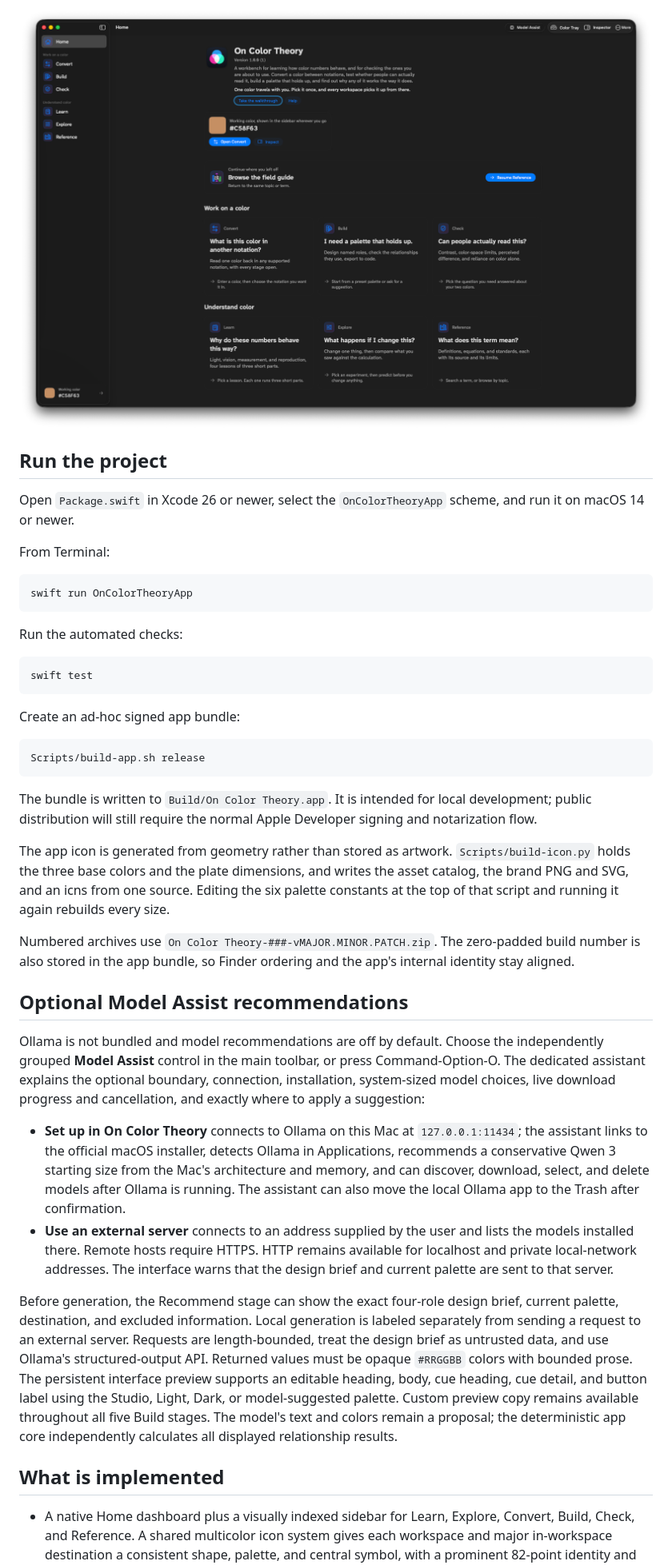
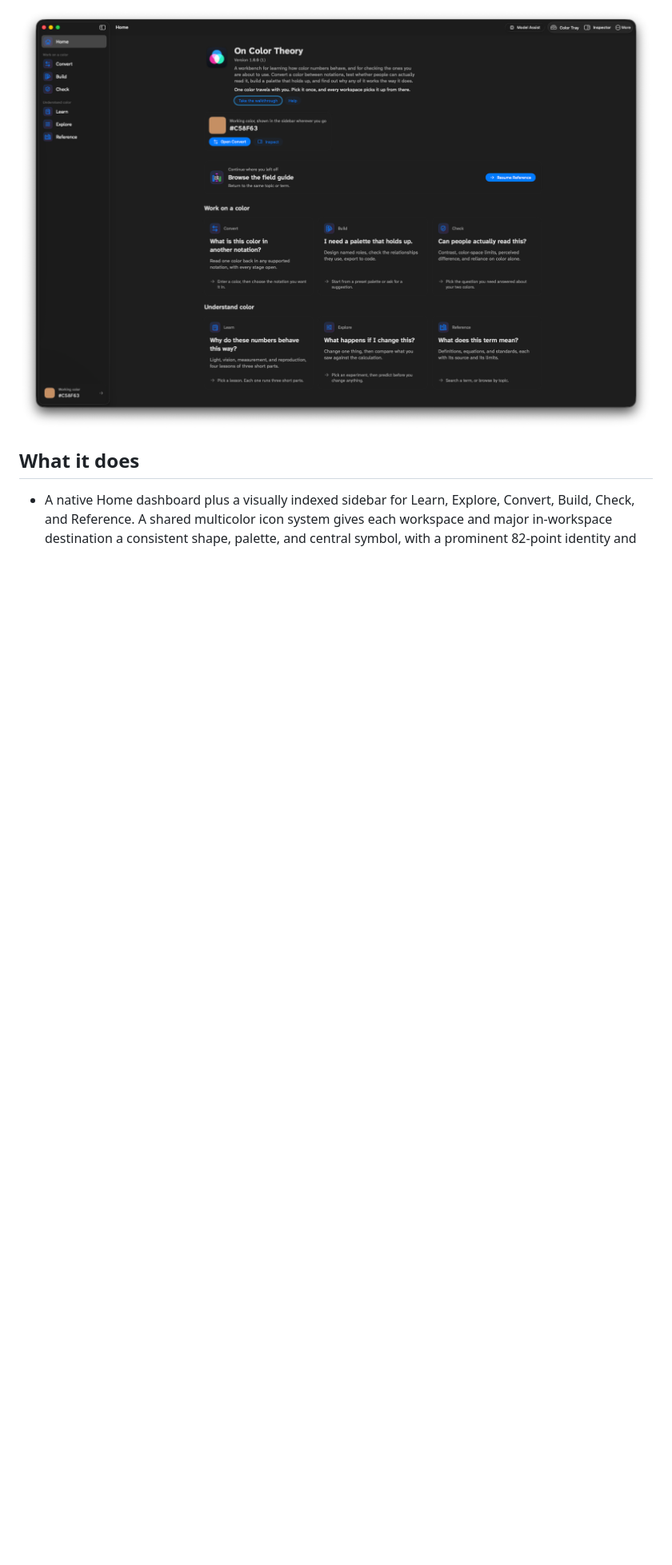
Before and after one commit to drabhikroy/OnColorTheory, a Markdown page: README.md, the part around one of its changes. Shown at 80% size. GitHub-like rendering; blank space fills up the shorter version.

````diff
--- a/README.md
+++ b/README.md
@@ -9,44 +14,7 @@ On Color Theory is a native macOS learning and analysis app built with Swift and
 
 ![The Home screen, showing the two workspace groups and the working color](Documentation/screenshots/home.png)
 
-## Run the project
-
-Open `Package.swift` in Xcode 26 or newer, select the `OnColorTheoryApp` scheme, and run it on macOS 14 or newer.
-
-From Terminal:
-
-```sh
-swift run OnColorTheoryApp
-```
-
-Run the automated checks:
-
-```sh
-swift test
-```
-
-Create an ad-hoc signed app bundle:
-
-```sh
-Scripts/build-app.sh release
-```
-
-The bundle is written to `Build/On Color Theory.app`. It is intended for local development; public distribution will still require the normal Apple Developer signing and notarization flow.
-
-The app icon is generated from geometry rather than stored as artwork. `Scripts/build-icon.py` holds the three base colors and the plate dimensions, and writes the asset catalog, the brand PNG and SVG, and an icns from one source. Editing the six palette constants at the top of that script and running it again rebuilds every size.
-
-Numbered archives use `On Color Theory-###-vMAJOR.MINOR.PATCH.zip`. The zero-padded build number is also stored in the app bundle, so Finder ordering and the app's internal identity stay aligned.
-
-## Optional Model Assist recommendations
-
-Ollama is not bundled and model recommendations are off by default. Choose the independently grouped **Model Assist** control in the main toolbar, or press Command-Option-O. The dedicated assistant explains the optional boundary, connection, installation, system-sized model choices, live download progress and cancellation, and exactly where to apply a suggestion:
-
-- **Set up in On Color Theory** connects to Ollama on this Mac at `127.0.0.1:11434`; the assistant links to the official macOS installer, detects Ollama in Applications, recommends a conservative Qwen 3 starting size from the Mac's architecture and memory, and can discover, download, select, and delete models after Ollama is running. The assistant can also move the local Ollama app to the Trash after confirmation.
-- **Use an external server** connects to an address supplied by the user and lists the models installed there. Remote hosts require HTTPS. HTTP remains available for localhost and private local-network addresses. The interface warns that the design brief and current palette are sent to that server.
-
-Before generation, the Recommend stage can show the exact four-role design brief, current palette, destination, and excluded information. Local generation is labeled separately from sending a request to an external server. Requests are length-bounded, treat the design brief as untrusted data, and use Ollama's structured-output API. Returned values must be opaque `#RRGGBB` colors with bounded prose. The persistent interface preview supports an editable heading, body, cue heading, cue detail, and button label using the Studio, Light, Dark, or model-suggested palette. Custom preview copy remains available throughout all five Build stages. The model's text and colors remain a proposal; the deterministic app core independently calculates all displayed relationship results.
-
-## What is implemented
+## What it does
 
 - A native Home dashboard plus a visually indexed sidebar for Learn, Explore, Convert, Build, Check, and Reference. A shared multicolor icon system gives each workspace and major in-workspace destination a consistent shape, palette, and central symbol, with a prominent 82-point identity and one rounded header treatment across workspace and focused-destination pages. The app has its own color-coordinate icon in the bundle and on Home.
 - A versioned workspace session that restores the last valid working state for Learn, Explore, Convert, Build, Check, and Reference across navigation and app relaunches, migrates older sessions, and preserves a recovery copy when stored data is unreadable or from a newer schema.
````
Also changed, not shown: other parts of README.md (+105 -25 lines).
